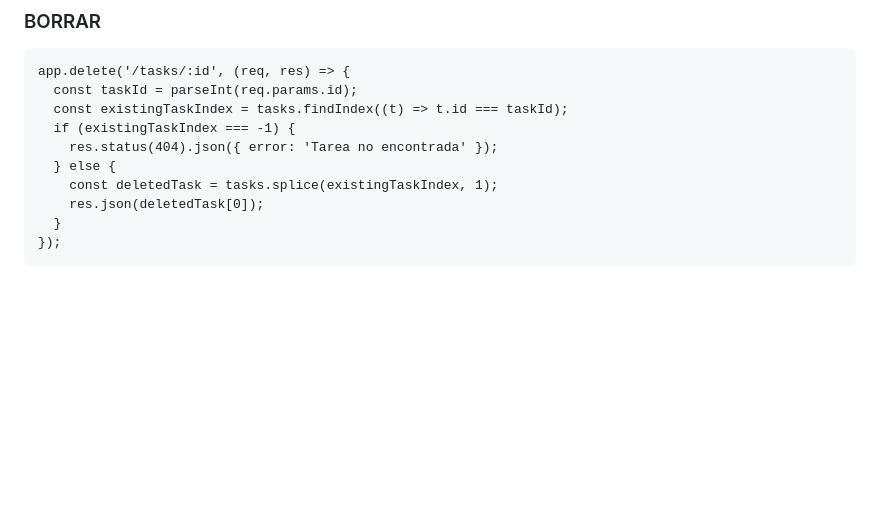
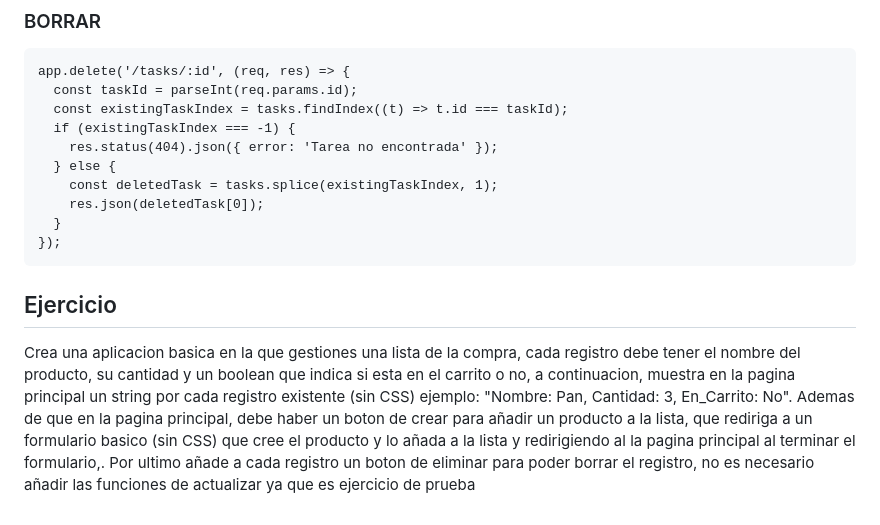
Before and after one commit to Xavier545/M06UF4Grupo4, a Markdown page: docs/nodejs+expressjs.md, the part around the change. GitHub-like rendering; blank space fills up the shorter version.

````diff
--- a/docs/nodejs+expressjs.md
+++ b/docs/nodejs+expressjs.md
@@ -77,3 +77,6 @@ app.delete('/tasks/:id', (req, res) => {
   }
 });
 ```
+## Ejercicio
+Crea una aplicacion basica en la que gestiones una lista de la compra, cada registro debe tener el nombre del producto, su cantidad y un boolean que indica si esta en el carrito o no, a continuacion, muestra en la pagina principal un string por cada registro existente (sin CSS) ejemplo: "Nombre: Pan, Cantidad: 3, En_Carrito: No".
+Ademas de que en la pagina principal, debe haber un boton de crear para añadir un producto a la lista, que rediriga a un formulario basico (sin CSS) que cree el producto y lo añada a la lista y redirigiendo al la pagina principal al terminar el formulario,. Por ultimo añade a cada registro un boton de eliminar para poder borrar el registro, no es necesario añadir las funciones de actualizar ya que es ejercicio de prueba
````
